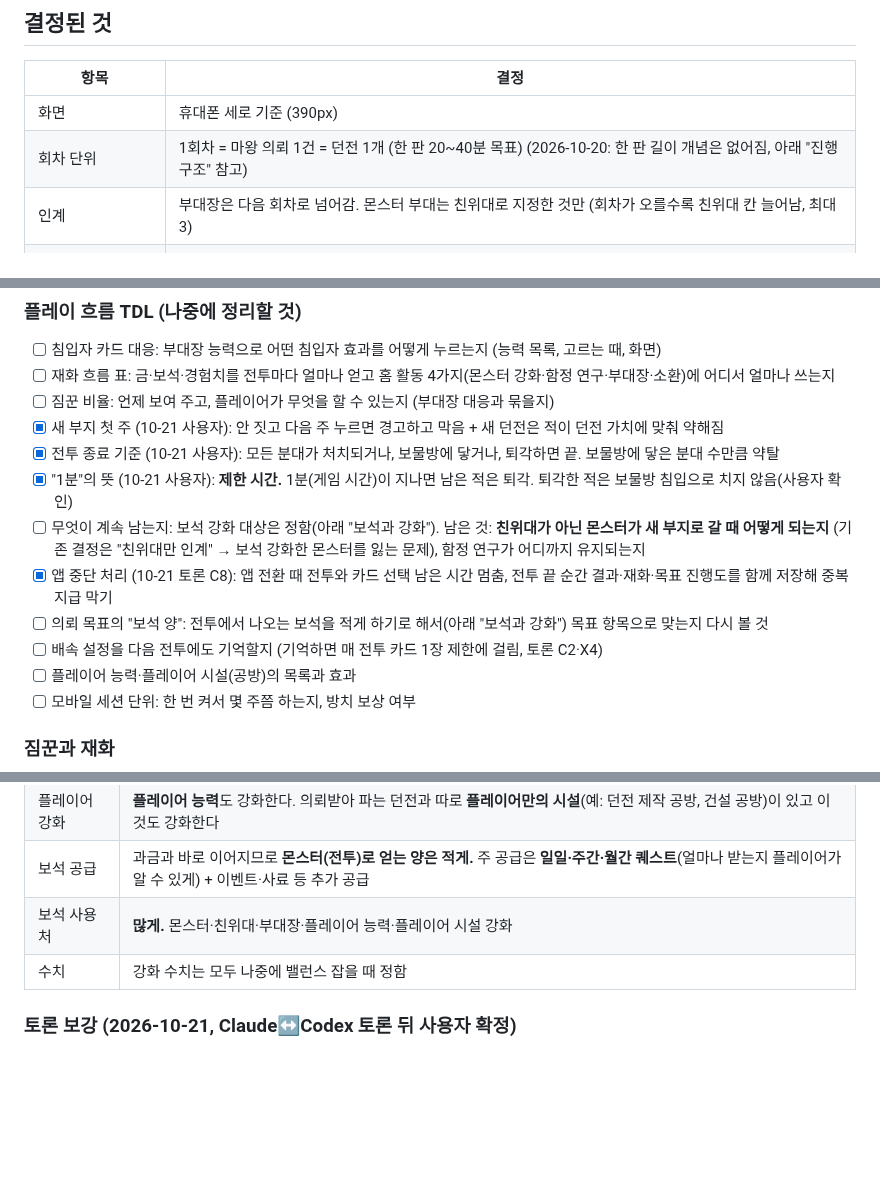
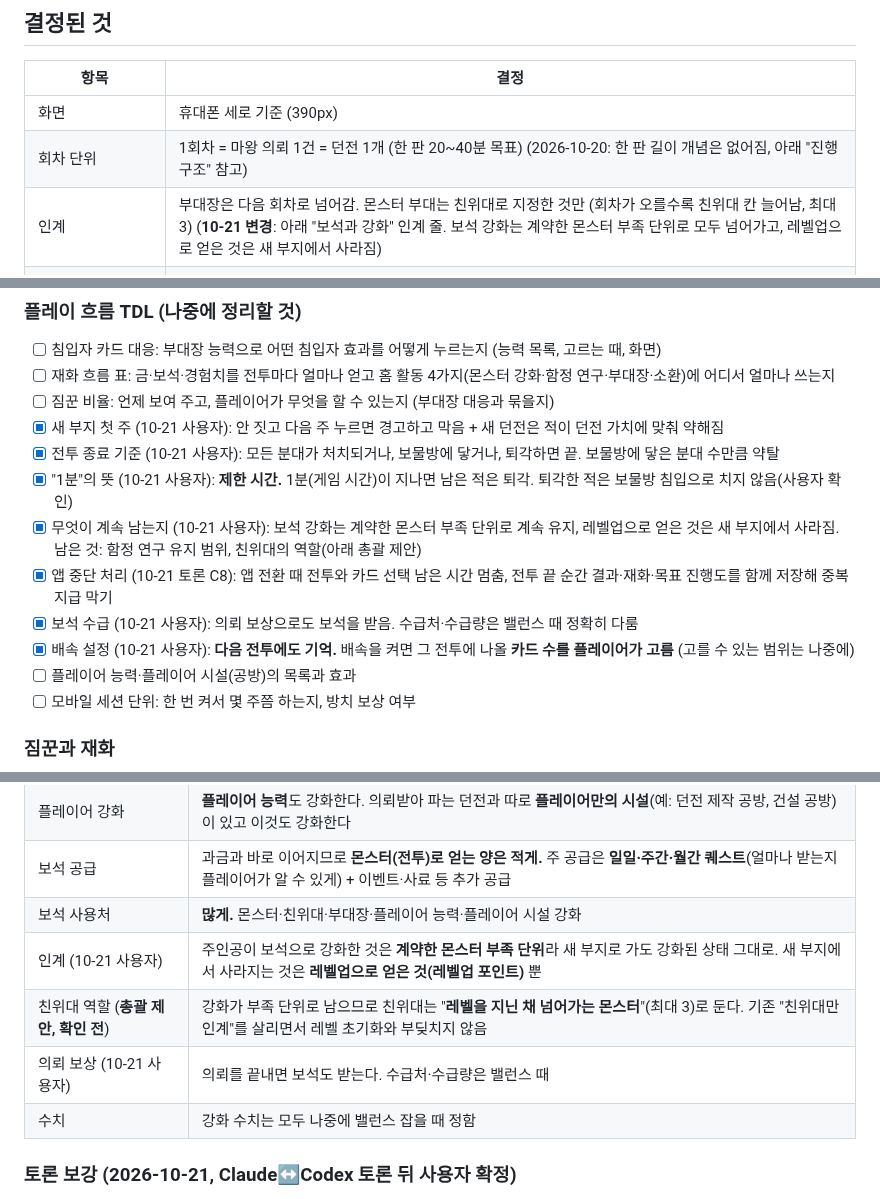
Before and after one commit to stlemm-rgb/dungeon, a Markdown page: docs/GAME_PLAN.md, 3 parts joined by grey strips. Drawn GitHub-style; blank space fills up the shorter version.

Commit message:
기획: 몬스터 인계(보석 강화 = 계약 부족 단위 유지, 레벨업분 초기화), 의뢰 보상 보석, 배속 기억·카드 수 선택, 친위대 역할 총괄 제안
Co-Authored-By: Claude Opus 5.5 <noreply@anthropic.com>

```diff
--- a/docs/GAME_PLAN.md
+++ b/docs/GAME_PLAN.md
@@ -11,7 +11,7 @@
 | --- | --- |
 | 화면 | 휴대폰 세로 기준 (390px) |
 | 회차 단위 | 1회차 = 마왕 의뢰 1건 = 던전 1개 (한 판 20~40분 목표) (2026-10-20: 한 판 길이 개념은 없어짐, 아래 "진행 구조" 참고) |
-| 인계 | 부대장은 다음 회차로 넘어감. 몬스터 부대는 친위대로 지정한 것만 (회차가 오를수록 친위대 칸 늘어남, 최대 3) |
+| 인계 | 부대장은 다음 회차로 넘어감. 몬스터 부대는 친위대로 지정한 것만 (회차가 오를수록 친위대 칸 늘어남, 최대 3) (**10-21 변경**: 아래 "보석과 강화" 인계 줄. 보석 강화는 계약한 몬스터 부족 단위로 모두 넘어가고, 레벨업으로 얻은 것은 새 부지에서 사라짐) |
 | 전투 (카드 방향은 **10-21에 4방향으로 대체**: 아래 "플레이 흐름") | 자동 진행 + 플레이어 카드 개입. 2단계에서는 카드 없이 자동만. **방향 (2026-10-20 사용자, 고민 중)**: 완전 자동 실시간 전투를 지켜보며, 전투 중 위에서 내려오는 이벤트 카드를 좌·우·위 중 한쪽으로 보내 강력한 효과를 준다. 카드가 떠 있는 동안 전투는 **0.3배로 느려지고**, 시간 안에 안 고르면 카드는 사라짐. 카드 방향 방식은 **우선 섞기** (2026-10-20 사용자): 방향별 분야는 고정(← 함정, → 몬스터, ↑ 개입), 카드마다 짧은 효과 문구 3줄이 다름. 홈 대기 화면에는 몬스터를 두지 않음(소장·은발 마왕·부대장만) |
 | 전투 빈도 (2026-10-20 사용자, **10-21 결정으로 대체**: 아래 "플레이 흐름") | ~~예고된 주에만 침입 전투.~~ 달력에 침입 주가 미리 표시되고, 나머지 주는 건설·육성 후 버튼 한 번으로 넘김 |
 | 진행 구조 (2026-10-20 사용자, 주차·회차 길이 결정을 대체) | **끝없이 이어지는 일반 모바일 게임 방식.** 정해진 주 수(25주 등)·휴식주 없음. "다음"을 누르면 한 주가 지나고, 침입 전투는 예고된 주에만. **건설과 진행은 별개**: 건설은 언제든 하고, 지으면 던전 상태가 저장됨. **의뢰는 하나씩**: 던전 하나 = 의뢰 하나, 목표(가치·건설 횟수·레벨업·등급 등)는 무작위로 주어지고 **목표를 달성하면 즉시 납품**. 납품하면 무작위 의뢰 몇 개 중에서 다음 의뢰를 고르고, 다음 던전은 **새 부지에 새로 지음**. 정비는 납품 때. 앱을 껐다 켜면 그대로 이어짐(자동 저장, 이어하기 버튼 없음). 친위대는 납품(정산) 때 몬스터 부대 중 고름. **나중에 정함**: 마왕·사천왕 이야기(장) 구조 |
@@ -134,10 +134,10 @@
 - [x] 새 부지 첫 주 (10-21 사용자): 안 짓고 다음 주 누르면 경고하고 막음 + 새 던전은 적이 던전 가치에 맞춰 약해짐
 - [x] 전투 종료 기준 (10-21 사용자): 모든 분대가 처치되거나, 보물방에 닿거나, 퇴각하면 끝. 보물방에 닿은 분대 수만큼 약탈
 - [x] "1분"의 뜻 (10-21 사용자): **제한 시간.** 1분(게임 시간)이 지나면 남은 적은 퇴각. 퇴각한 적은 보물방 침입으로 치지 않음(사용자 확인)
-- [ ] 무엇이 계속 남는지: 보석 강화 대상은 정함(아래 "보석과 강화"). 남은 것: **친위대가 아닌 몬스터가 새 부지로 갈 때 어떻게 되는지** (기존 결정은 "친위대만 인계" → 보석 강화한 몬스터를 잃는 문제), 함정 연구가 어디까지 유지되는지
+- [x] 무엇이 계속 남는지 (10-21 사용자): 보석 강화는 계약한 몬스터 부족 단위로 계속 유지, 레벨업으로 얻은 것은 새 부지에서 사라짐. 남은 것: 함정 연구 유지 범위, 친위대의 역할(아래 총괄 제안)
 - [x] 앱 중단 처리 (10-21 토론 C8): 앱 전환 때 전투와 카드 선택 남은 시간 멈춤, 전투 끝 순간 결과·재화·목표 진행도를 함께 저장해 중복 지급 막기
-- [ ] 의뢰 목표의 "보석 양": 전투에서 나오는 보석을 적게 하기로 해서(아래 "보석과 강화") 목표 항목으로 맞는지 다시 볼 것
-- [ ] 배속 설정을 다음 전투에도 기억할지 (기억하면 매 전투 카드 1장 제한에 걸림, 토론 C2·X4)
+- [x] 보석 수급 (10-21 사용자): 의뢰 보상으로도 보석을 받음. 수급처·수급량은 밸런스 때 정확히 다룸
+- [x] 배속 설정 (10-21 사용자): **다음 전투에도 기억.** 배속을 켜면 그 전투에 나올 **카드 수를 플레이어가 고름** (고를 수 있는 범위는 나중에)
 - [ ] 플레이어 능력·플레이어 시설(공방)의 목록과 효과
 - [ ] 모바일 세션 단위: 한 번 켜서 몇 주쯤 하는지, 방치 보상 여부
 
@@ -157,6 +157,9 @@
 | 플레이어 강화 | **플레이어 능력**도 강화한다. 의뢰받아 파는 던전과 따로 **플레이어만의 시설**(예: 던전 제작 공방, 건설 공방)이 있고 이것도 강화한다 |
 | 보석 공급 | 과금과 바로 이어지므로 **몬스터(전투)로 얻는 양은 적게.** 주 공급은 **일일·주간·월간 퀘스트**(얼마나 받는지 플레이어가 알 수 있게) + 이벤트·사료 등 추가 공급 |
 | 보석 사용처 | **많게.** 몬스터·친위대·부대장·플레이어 능력·플레이어 시설 강화 |
+| 인계 (10-21 사용자) | 주인공이 보석으로 강화한 것은 **계약한 몬스터 부족 단위**라 새 부지로 가도 강화된 상태 그대로. 새 부지에서 사라지는 것은 **레벨업으로 얻은 것(레벨업 포인트)** 뿐 |
+| 친위대 역할 (**총괄 제안, 확인 전**) | 강화가 부족 단위로 남으므로 친위대는 "**레벨을 지닌 채 넘어가는 몬스터**"(최대 3)로 둔다. 기존 "친위대만 인계"를 살리면서 레벨 초기화와 부딪치지 않음 |
+| 의뢰 보상 (10-21 사용자) | 의뢰를 끝내면 보석도 받는다. 수급처·수급량은 밸런스 때 |
 | 수치 | 강화 수치는 모두 나중에 밸런스 잡을 때 정함 |
 
 ### 토론 보강 (2026-10-21, Claude↔Codex 토론 뒤 사용자 확정)
```
Also changed, not shown: other parts of docs/GAME_PLAN.md (+2 -2 lines), HANDOFF.md (+1 -1 lines).
